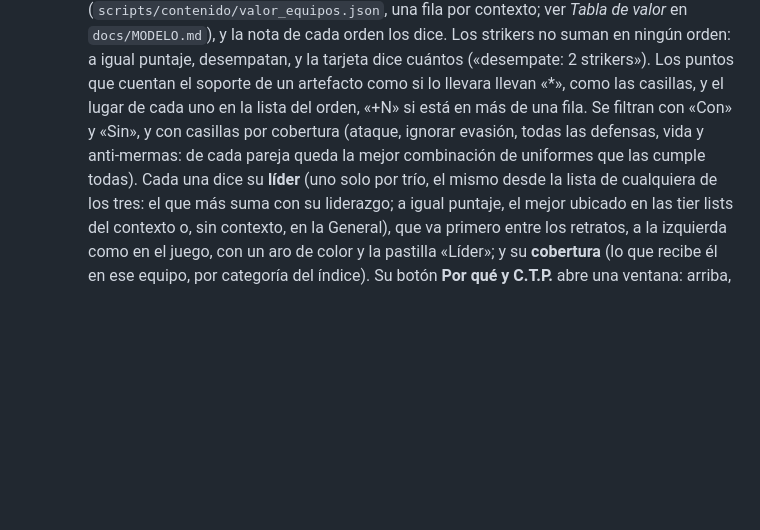
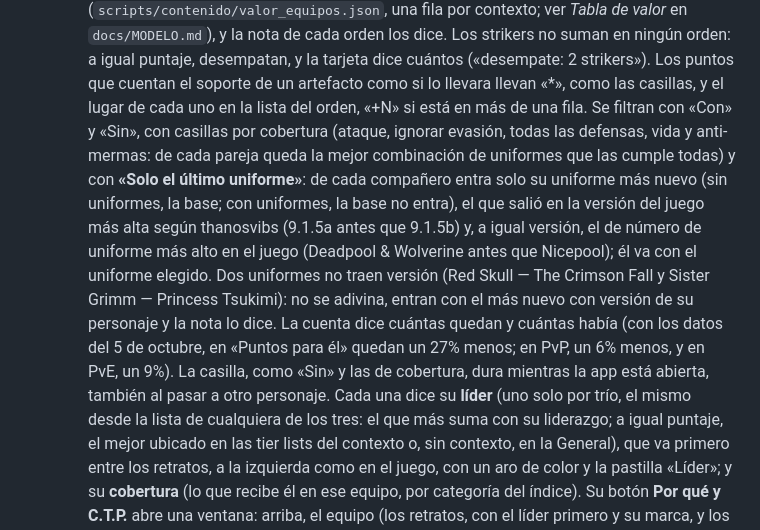
Before and after one commit to wittyar/mff.ar, a Markdown page: README.md, the part around the change. Drawn GitHub-style; blank space fills up the shorter version.

```diff
--- a/README.md
+++ b/README.md
@@ -106,9 +106,18 @@ cómo armarlo, armar equipos y trabajar sobre tier lists. 290 personajes, 598 un
     dice cuántos («desempate: 2 strikers»). Los puntos que cuentan el soporte de un artefacto como
     si lo llevara llevan «*», como las casillas, y el lugar de cada uno en la lista del orden, «+N»
     si está en más de una fila. Se
-    filtran con «Con» y «Sin», y con casillas por cobertura (ataque, ignorar evasión, todas las
+    filtran con «Con» y «Sin», con casillas por cobertura (ataque, ignorar evasión, todas las
     defensas, vida y anti-mermas: de cada pareja queda la mejor combinación de uniformes
-    que las cumple todas). Cada una dice su **líder** (uno solo por trío, el mismo desde la lista de
+    que las cumple todas) y con **«Solo el último uniforme»**: de cada compañero entra solo su
+    uniforme más nuevo (sin uniformes, la base; con uniformes, la base no entra), el que salió en la
+    versión del juego más alta según thanosvibs (9.1.5a antes que 9.1.5b) y, a igual versión, el de
+    número de uniforme más alto en el juego (Deadpool & Wolverine antes que Nicepool); él va con el
+    uniforme elegido. Dos uniformes no traen versión (Red Skull — The Crimson Fall y Sister Grimm —
+    Princess Tsukimi): no se adivina, entran con el más nuevo con versión de su personaje y la nota
+    lo dice. La cuenta dice cuántas quedan y cuántas había (con los datos del 5 de octubre, en
+    «Puntos para él» quedan un 27% menos; en PvP, un 6% menos, y en PvE, un 9%). La casilla, como
+    «Sin» y las de cobertura, dura mientras la app está abierta, también al pasar a otro personaje.
+    Cada una dice su **líder** (uno solo por trío, el mismo desde la lista de
     cualquiera de los tres: el que más suma con su liderazgo; a igual puntaje, el mejor ubicado en
     las tier lists del contexto o, sin contexto, en la General), que va primero entre los retratos,
     a la izquierda como en el juego, con un aro de color y la pastilla «Líder»; y su **cobertura** (lo que recibe él en
```
Also changed, not shown: docs/MODELO.md (+18 -0 lines).
